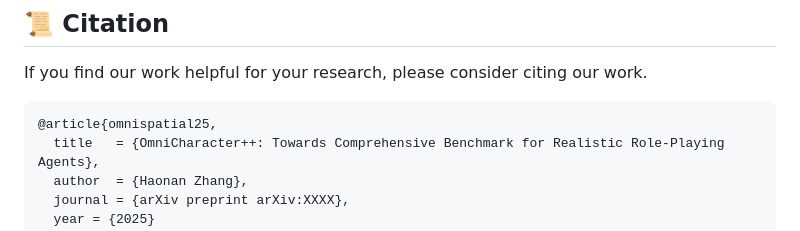
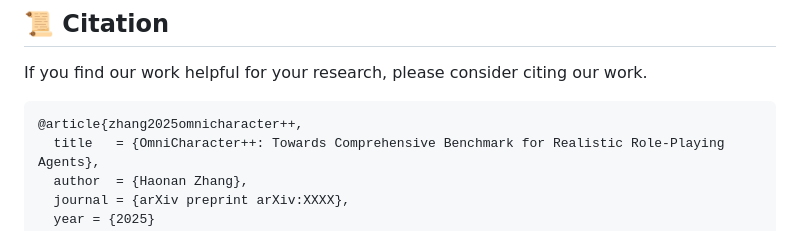
Before and after one commit to zchoi/OmniCharacter-plus, a Markdown page: README.md, the part around the change. Rendered like a GitHub page.

````diff
--- a/README.md
+++ b/README.md
@@ -108,7 +108,7 @@ Here are the pretrained weights and training data.
 If you find our work helpful for your research, please consider citing our work.
 
 ```bibtex
-@article{omnispatial25,
+@article{zhang2025omnicharacter++,
   title   = {OmniCharacter++: Towards Comprehensive Benchmark for Realistic Role-Playing Agents},
   author  = {Haonan Zhang},
   journal = {arXiv preprint arXiv:XXXX},
````
